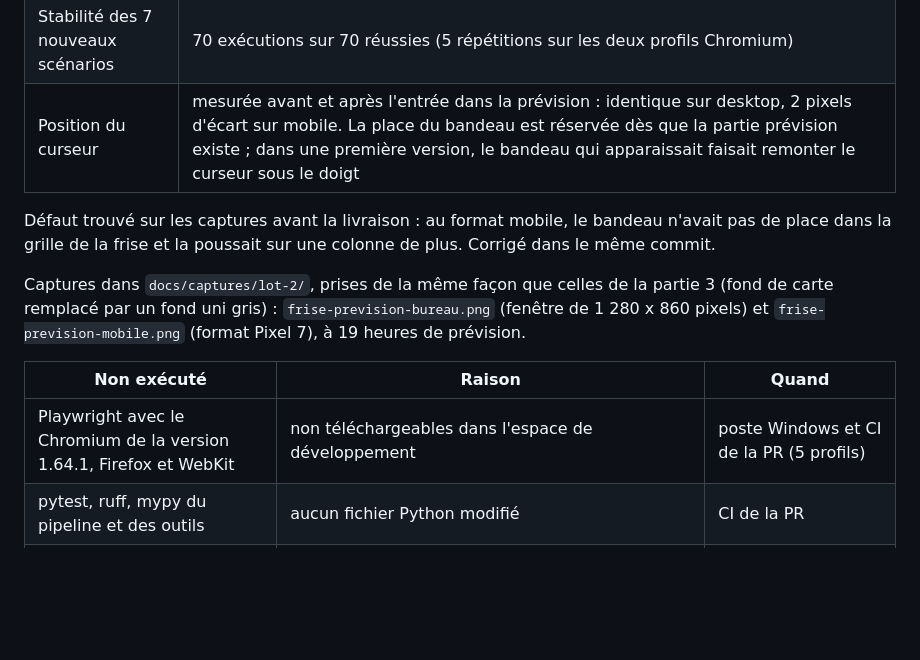
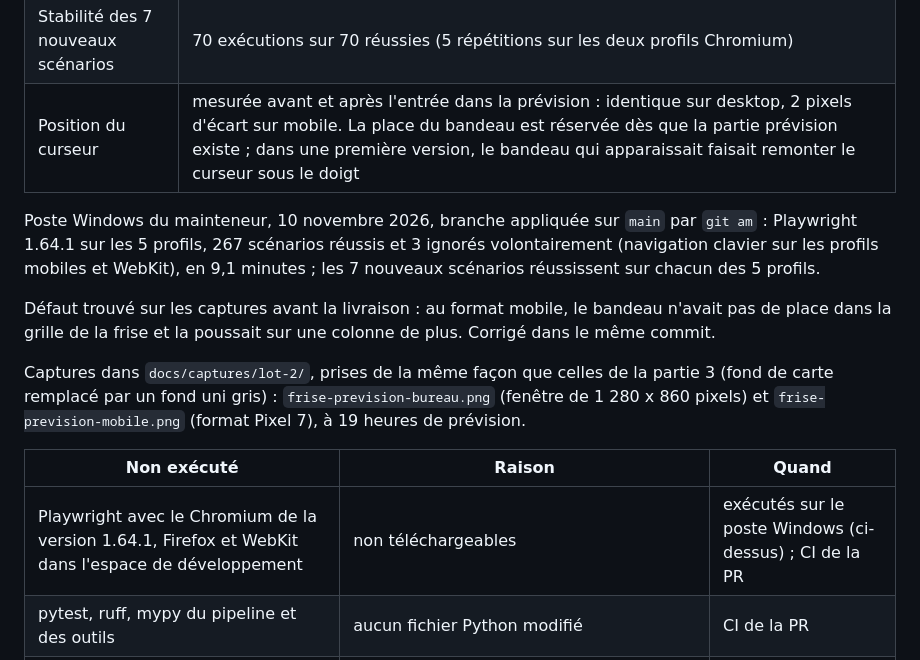
Before and after one commit to t-hamon/veille-feux-foret, a Markdown page: TESTS.md, the part around the change. Rendered like a GitHub page; blank space fills up the shorter version.

Commit message:
Record the run of the extended timeline on Windows
The maintainer's workstation ran the end-to-end tests of the branch
on the 5 Playwright profiles: 267 passed and 3 skipped on purpose.

```diff
--- a/TESTS.md
+++ b/TESTS.md
@@ -41,13 +41,15 @@ Exécution du 10 novembre 2026 dans l'espace de développement, branche `lot-2/f
 | Stabilité des 7 nouveaux scénarios | 70 exécutions sur 70 réussies (5 répétitions sur les deux profils Chromium) |
 | Position du curseur | mesurée avant et après l'entrée dans la prévision : identique sur desktop, 2 pixels d'écart sur mobile. La place du bandeau est réservée dès que la partie prévision existe ; dans une première version, le bandeau qui apparaissait faisait remonter le curseur sous le doigt |
 
+Poste Windows du mainteneur, 10 novembre 2026, branche appliquée sur `main` par `git am` : Playwright 1.64.1 sur les 5 profils, 267 scénarios réussis et 3 ignorés volontairement (navigation clavier sur les profils mobiles et WebKit), en 9,1 minutes ; les 7 nouveaux scénarios réussissent sur chacun des 5 profils.
+
 Défaut trouvé sur les captures avant la livraison : au format mobile, le bandeau n'avait pas de place dans la grille de la frise et la poussait sur une colonne de plus. Corrigé dans le même commit.
 
 Captures dans `docs/captures/lot-2/`, prises de la même façon que celles de la partie 3 (fond de carte remplacé par un fond uni gris) : `frise-prevision-bureau.png` (fenêtre de 1 280 x 860 pixels) et `frise-prevision-mobile.png` (format Pixel 7), à 19 heures de prévision.
 
 | Non exécuté | Raison | Quand |
 |---|---|---|
-| Playwright avec le Chromium de la version 1.64.1, Firefox et WebKit | non téléchargeables dans l'espace de développement | poste Windows et CI de la PR (5 profils) |
+| Playwright avec le Chromium de la version 1.64.1, Firefox et WebKit dans l'espace de développement | non téléchargeables | exécutés sur le poste Windows (ci-dessus) ; CI de la PR |
 | pytest, ruff, mypy du pipeline et des outils | aucun fichier Python modifié | CI de la PR |
 | Lighthouse | non installé dans l'espace de développement ; la couche du vent, et donc la partie prévision, est désactivée sur la page mesurée | CI de la PR |
 | Partie prévision avec le fichier de vent du site en ligne | le site n'est pas joignable depuis l'espace de développement | après la fusion, couche Vent affichée sur le site |
```
